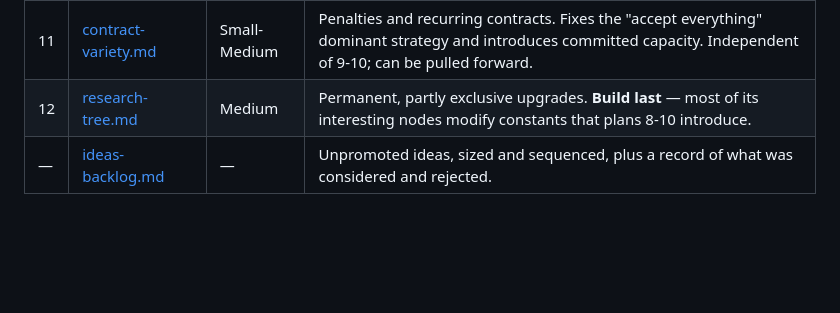
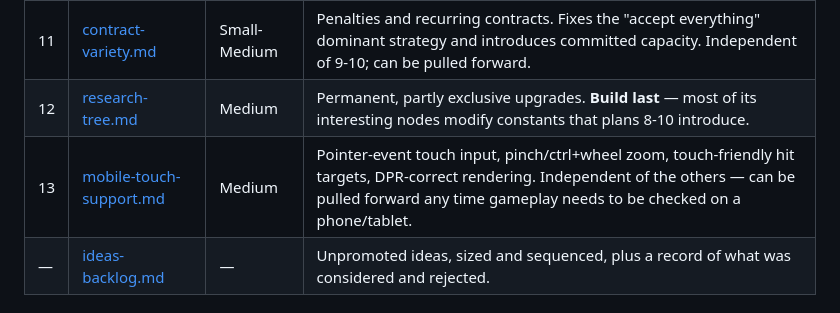
Before and after one commit to pankrator/uptime-game, a Markdown page: .plans/README.md, the part around the change. Drawn GitHub-style; blank space fills up the shorter version.

```diff
--- a/.plans/README.md
+++ b/.plans/README.md
@@ -36,6 +36,7 @@ changes if you reorder.
 | 10 | [hardware-failure.md](hardware-failure.md) | Medium | Wear, failure, repair, decommission. Gives the player character a job and makes the walk meaningful. Build after 9 so heat drives wear. |
 | 11 | [contract-variety.md](contract-variety.md) | Small-Medium | Penalties and recurring contracts. Fixes the "accept everything" dominant strategy and introduces committed capacity. Independent of 9-10; can be pulled forward. |
 | 12 | [research-tree.md](research-tree.md) | Medium | Permanent, partly exclusive upgrades. **Build last** — most of its interesting nodes modify constants that plans 8-10 introduce. |
+| 13 | [mobile-touch-support.md](mobile-touch-support.md) | Medium | Pointer-event touch input, pinch/ctrl+wheel zoom, touch-friendly hit targets, DPR-correct rendering. Independent of the others — can be pulled forward any time gameplay needs to be checked on a phone/tablet. |
 | — | [ideas-backlog.md](ideas-backlog.md) | — | Unpromoted ideas, sized and sequenced, plus a record of what was considered and rejected. |
 
 ## If you only build one
```
Also changed, not shown: .plans/mobile-touch-support.md (added, +172 -0 lines).
